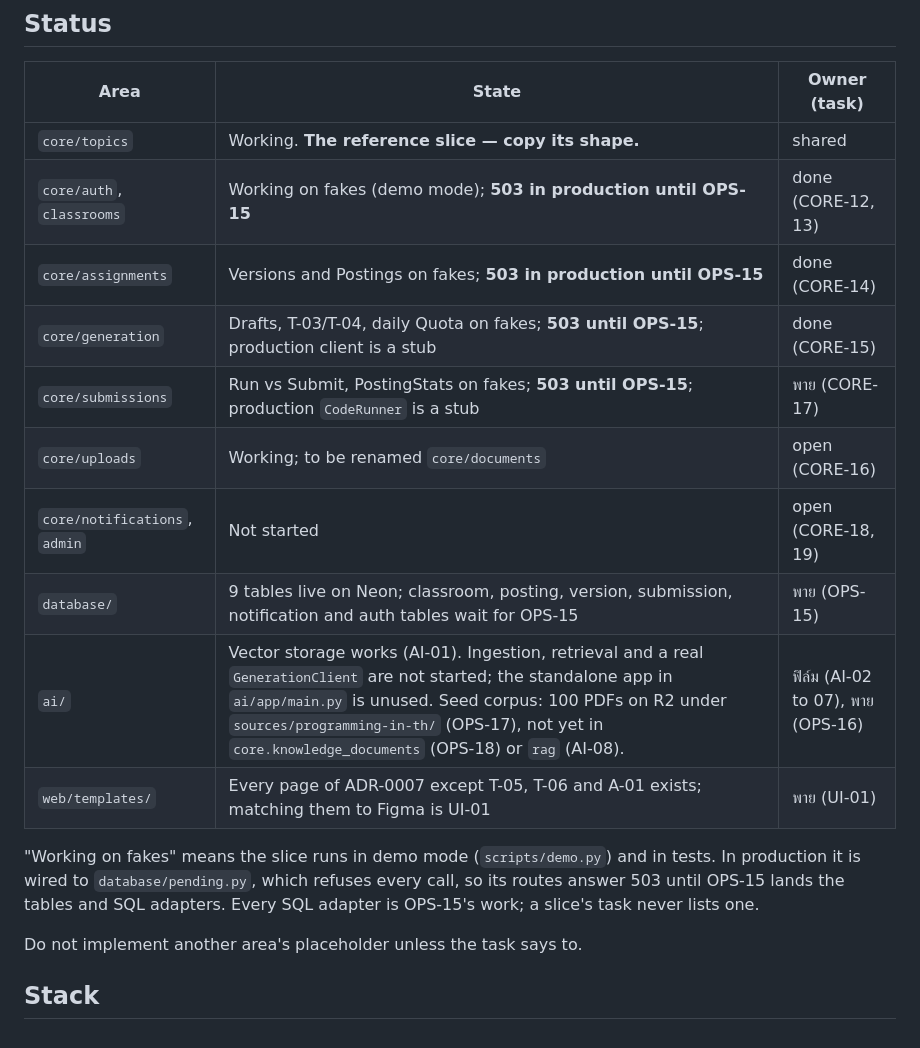
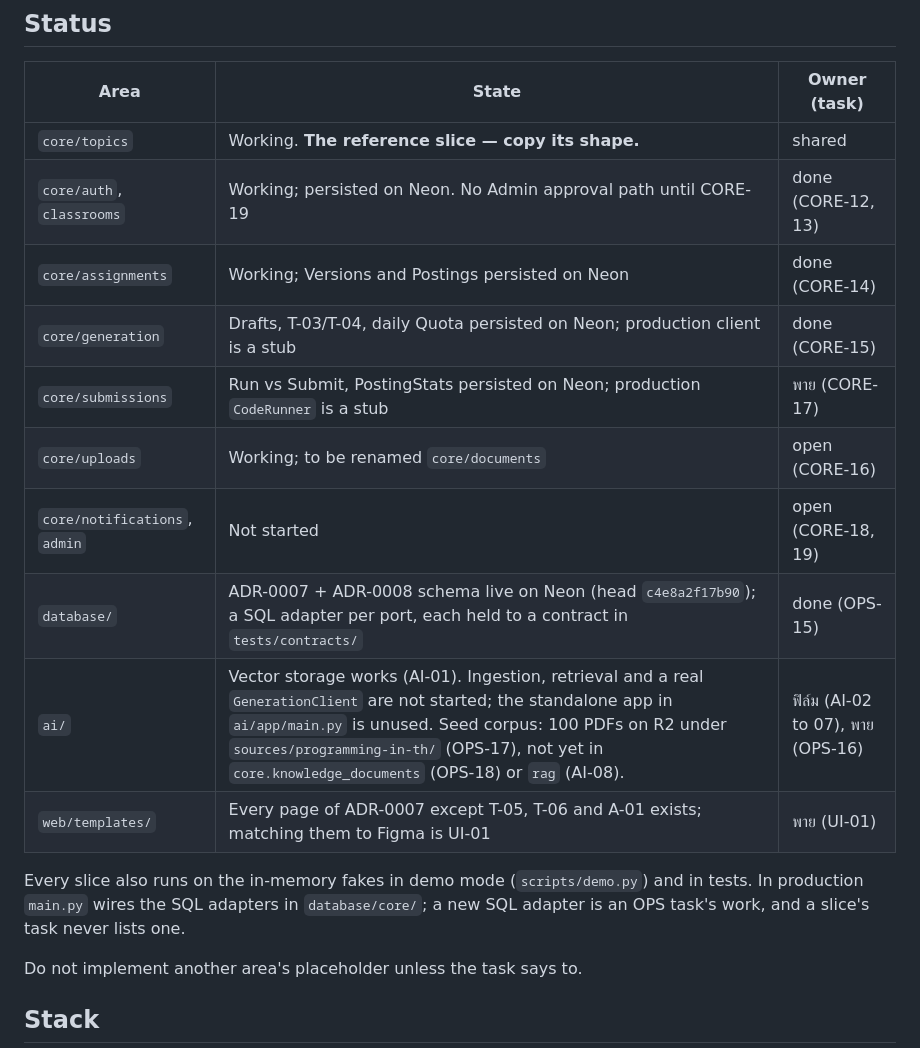
Before and after one commit to 03376124-SDD-2-1-69-SEC-1/PyJudge, a Markdown page: AGENTS.md, the part around the change. Rendered like a GitHub page.

Commit message:
docs(OPS-15): AGENTS.md Status table — no slice waits on OPS-15
Co-Authored-By: Claude Opus 5.5 <noreply@anthropic.com>

```diff
--- a/AGENTS.md
+++ b/AGENTS.md
@@ -24,20 +24,20 @@ setup and background live in `README.md` and `docs/adr/`.
 | Area                          | State                                                                                              | Owner (task)        |
 | ----------------------------- | -------------------------------------------------------------------------------------------------- | ------------------- |
 | `core/topics`                 | Working. **The reference slice — copy its shape.**                                                 | shared              |
-| `core/auth`, `classrooms`     | Working on fakes (demo mode); **503 in production until OPS-15**                                   | done (CORE-12, 13)  |
-| `core/assignments`            | Versions and Postings on fakes; **503 in production until OPS-15**                                 | done (CORE-14)      |
-| `core/generation`             | Drafts, T-03/T-04, daily Quota on fakes; **503 until OPS-15**; production client is a stub         | done (CORE-15)      |
-| `core/submissions`            | Run vs Submit, PostingStats on fakes; **503 until OPS-15**; production `CodeRunner` is a stub      | พาย (CORE-17)       |
+| `core/auth`, `classrooms`     | Working; persisted on Neon. No Admin approval path until CORE-19                                   | done (CORE-12, 13)  |
+| `core/assignments`            | Working; Versions and Postings persisted on Neon                                                   | done (CORE-14)      |
+| `core/generation`             | Drafts, T-03/T-04, daily Quota persisted on Neon; production client is a stub                      | done (CORE-15)      |
+| `core/submissions`            | Run vs Submit, PostingStats persisted on Neon; production `CodeRunner` is a stub                   | พาย (CORE-17)       |
 | `core/uploads`                | Working; to be renamed `core/documents`                                                            | open (CORE-16)      |
 | `core/notifications`, `admin` | Not started                                                                                        | open (CORE-18, 19)  |
-| `database/`                   | 9 tables live on Neon; classroom, posting, version, submission, notification and auth tables wait for OPS-15 | พาย (OPS-15)        |
+| `database/`                   | ADR-0007 + ADR-0008 schema live on Neon (head `c4e8a2f17b90`); a SQL adapter per port, each held to a contract in `tests/contracts/` | done (OPS-15)       |
 | `ai/`                         | Vector storage works (AI-01). Ingestion, retrieval and a real `GenerationClient` are not started; the standalone app in `ai/app/main.py` is unused. Seed corpus: 100 PDFs on R2 under `sources/programming-in-th/` (OPS-17), not yet in `core.knowledge_documents` (OPS-18) or `rag` (AI-08). | ฟิล์ม (AI-02 to 07), พาย (OPS-16) |
 | `web/templates/`              | Every page of ADR-0007 except T-05, T-06 and A-01 exists; matching them to Figma is UI-01          | พาย (UI-01)         |
 
-"Working on fakes" means the slice runs in demo mode (`scripts/demo.py`) and in
-tests. In production it is wired to `database/pending.py`, which refuses every
-call, so its routes answer 503 until OPS-15 lands the tables and SQL adapters.
-Every SQL adapter is OPS-15's work; a slice's task never lists one.
+Every slice also runs on the in-memory fakes in demo mode (`scripts/demo.py`)
+and in tests. In production `main.py` wires the SQL adapters in
+`database/core/`; a new SQL adapter is an OPS task's work, and a slice's task
+never lists one.
 
 Do not implement another area's placeholder unless the task says to.
 
```
